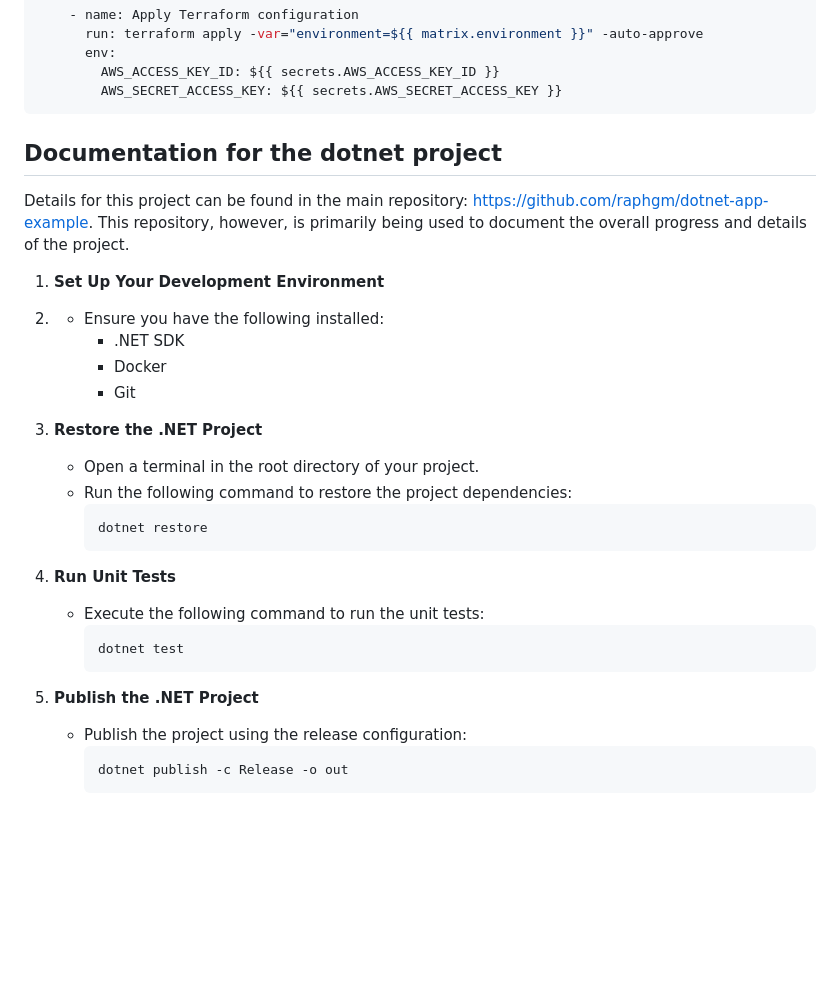
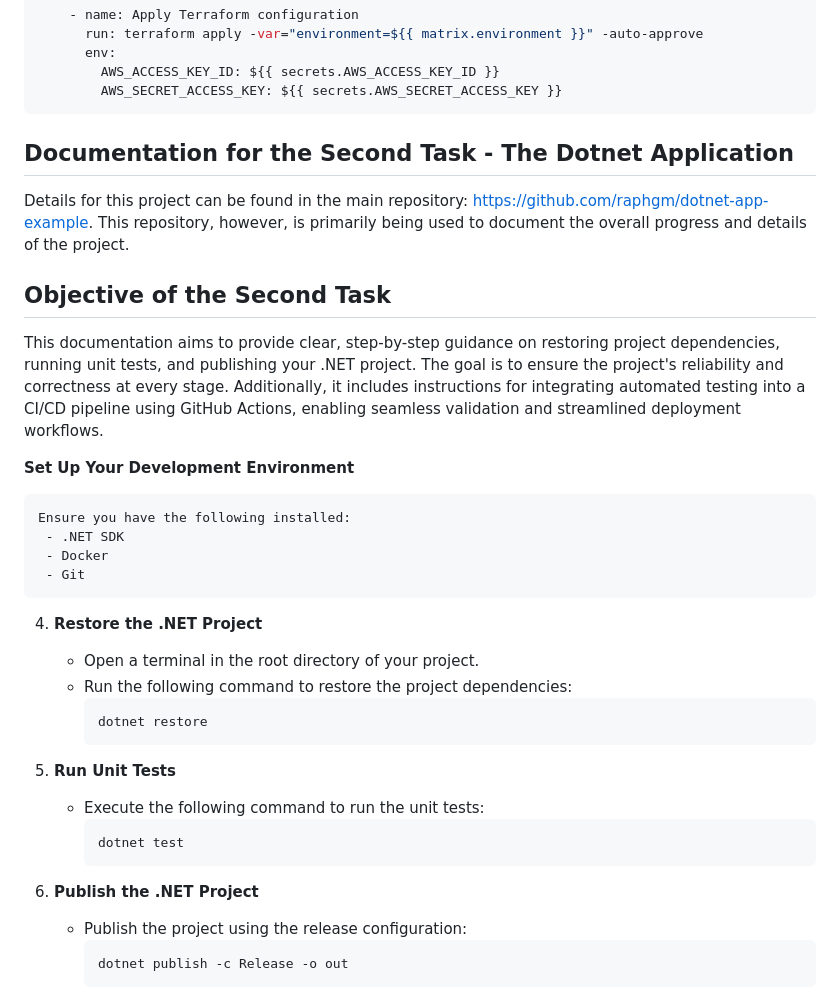
Before and after one commit to raphgm/spring-react-example, a Markdown page: README.md, the part around the change. GitHub-like rendering; blank space fills up the shorter version.

````diff
--- a/README.md
+++ b/README.md
@@ -445,31 +445,35 @@ jobs:
         AWS_SECRET_ACCESS_KEY: ${{ secrets.AWS_SECRET_ACCESS_KEY }}
 ```
 
-## Documentation for the dotnet project
+## Documentation for the Second Task - The Dotnet Application
 
 Details for this project can be found in the main repository: [https://github.com/raphgm/dotnet-app-example](https://github.com/raphgm/dotnet-app-example). This repository, however, is primarily being used to document the overall progress and details of the project.
 
-1. **Set Up Your Development Environment**
-2.
-   - Ensure you have the following installed:
+## Objective of the Second Task
+
+This documentation aims to provide clear, step-by-step guidance on restoring project dependencies, running unit tests, and publishing your .NET project. The goal is to ensure the project's reliability and correctness at every stage. Additionally, it includes instructions for integrating automated testing into a CI/CD pipeline using GitHub Actions, enabling seamless validation and streamlined deployment workflows.
+
+ **Set Up Your Development Environment**
+
+    Ensure you have the following installed:
      - .NET SDK
      - Docker
      - Git
 
-3. **Restore the .NET Project**
+4. **Restore the .NET Project**
    - Open a terminal in the root directory of your project.
    - Run the following command to restore the project dependencies:
      ```sh
      dotnet restore
      ```
 
-4. **Run Unit Tests**
+5. **Run Unit Tests**
    - Execute the following command to run the unit tests:
      ```sh
      dotnet test
      ```
 
-5. **Publish the .NET Project**
+6. **Publish the .NET Project**
    - Publish the project using the release configuration:
      ```sh
      dotnet publish -c Release -o out
````
